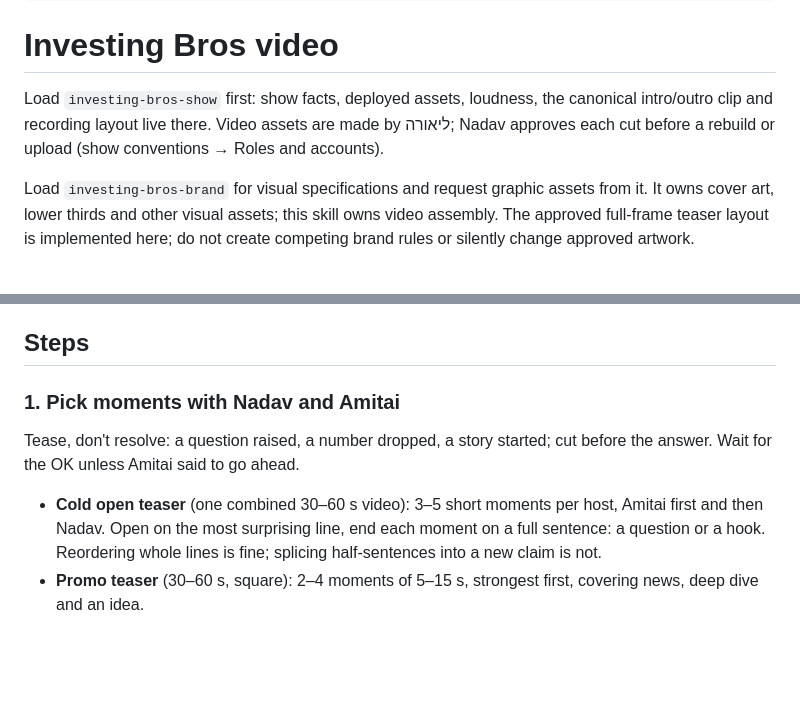
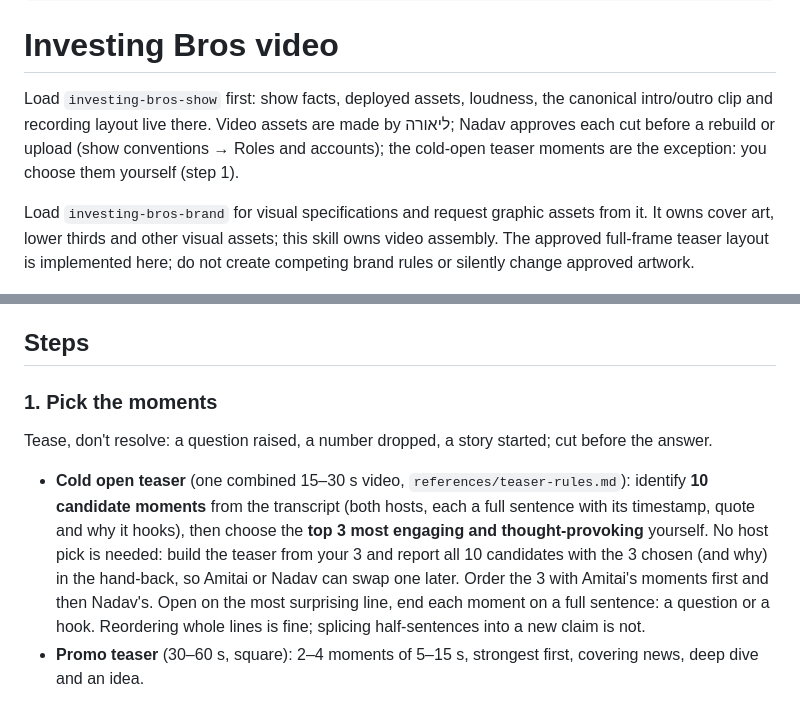
Before and after one commit to EthWiz/investing-bros-skills, a Markdown page: skills/investing-bros-video/SKILL.md, 2 parts joined by grey strips. GitHub-like rendering; blank space fills up the shorter version.

Commit message:
video: AI picks the cold-open teaser (10 candidates -> top 3), no host pick needed

```diff
--- a/skills/investing-bros-video/SKILL.md
+++ b/skills/investing-bros-video/SKILL.md
@@ -12,7 +12,7 @@ description: >-
 ---
 # Investing Bros video
 
-Load `investing-bros-show` first: show facts, deployed assets, loudness, the canonical intro/outro clip and recording layout live there. Video assets are made by ליאורה; Nadav approves each cut before a rebuild or upload (show conventions → Roles and accounts).
+Load `investing-bros-show` first: show facts, deployed assets, loudness, the canonical intro/outro clip and recording layout live there. Video assets are made by ליאורה; Nadav approves each cut before a rebuild or upload (show conventions → Roles and accounts); the cold-open teaser moments are the exception: you choose them yourself (step 1).
 
 Load `investing-bros-brand` for visual specifications and request graphic assets from it.
 It owns cover art, lower thirds and other visual assets; this skill owns video assembly.
@@ -40,12 +40,16 @@ video in step 4. Do not invent raw-time mappings that no longer exist.
 
 ## Steps
 
-### 1. Pick moments with Nadav and Amitai
-Tease, don't resolve: a question raised, a number dropped, a story started; cut before the answer. Wait for the OK unless Amitai said to go ahead.
-- **Cold open teaser** (one combined 30–60 s video): 3–5 short moments per host,
-  Amitai first and then Nadav. Open on the most surprising line, end each moment on
-  a full sentence: a question or a hook. Reordering whole lines is fine; splicing
-  half-sentences into a new claim is not.
+### 1. Pick the moments
+Tease, don't resolve: a question raised, a number dropped, a story started; cut before the answer.
+- **Cold open teaser** (one combined 15–30 s video, `references/teaser-rules.md`): identify
+  **10 candidate moments** from the transcript (both hosts, each a full sentence with its
+  timestamp, quote and why it hooks), then choose the **top 3 most engaging and
+  thought-provoking** yourself. No host pick is needed: build the teaser from your 3 and
+  report all 10 candidates with the 3 chosen (and why) in the hand-back, so Amitai or Nadav
+  can swap one later. Order the 3 with Amitai's moments first and then Nadav's. Open on the
+  most surprising line, end each moment on a full sentence: a question or a hook.
+  Reordering whole lines is fine; splicing half-sentences into a new claim is not.
 - **Promo teaser** (30–60 s, square): 2–4 moments of 5–15 s, strongest first, covering news, deep dive and an idea.
 
 Cut in the pauses between words, never mid-word (audio energy, or re-transcribe a short window). Proofread every caption against the audio; leave out words you can't verify and report them.
```
Also changed, not shown: 1 other file.
